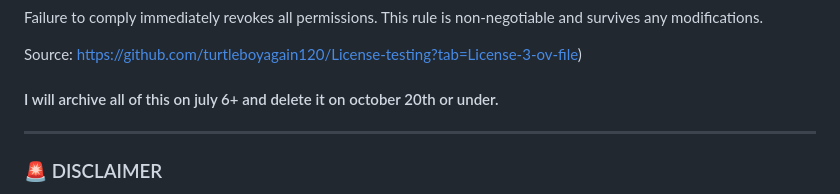
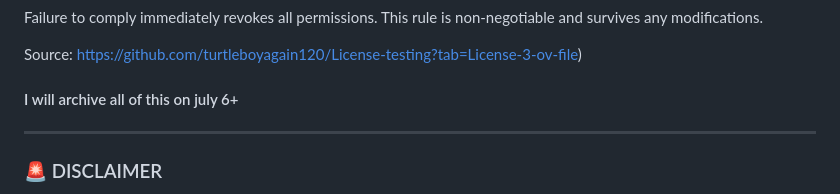
Before and after one commit to turtleboyagain120/License-testing, a Markdown page: README.md, the part around the change. GitHub-like rendering.

```diff
--- a/README.md
+++ b/README.md
@@ -10,7 +10,7 @@
 Failure to comply immediately revokes all permissions. This rule is non-negotiable and survives any modifications.
 
 Source: https://github.com/turtleboyagain120/License-testing?tab=License-3-ov-file)
-#### I will archive all of this on july 6+ and delete it on october 20th or under.
+#### I will archive all of this on july 6+
 ---
 ### 🚨 DISCLAIMER
 
```
